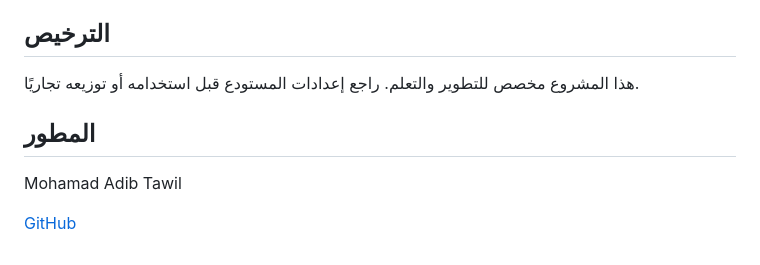
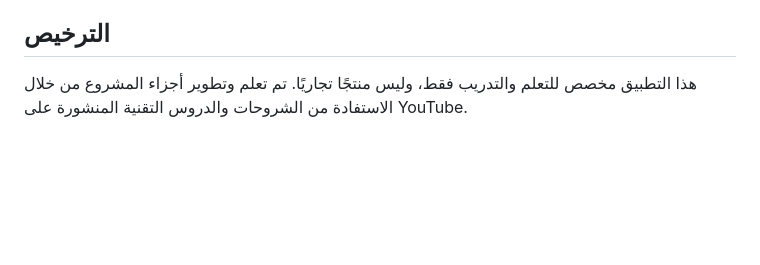
Before and after one commit to Mohamad-Adib-Tawil/flutter_instagram_clone, a Markdown page: README.md, the part around the change. Drawn GitHub-style; blank space fills up the shorter version.

Commit message:
Update learning project notice

```diff
--- a/README.md
+++ b/README.md
@@ -75,10 +75,4 @@ lib/
 
 ## الترخيص
 
-هذا المشروع مخصص للتطوير والتعلم. راجع إعدادات المستودع قبل استخدامه أو توزيعه تجاريًا.
-
-## المطور
-
-Mohamad Adib Tawil
-
-[GitHub](https://github.com/Mohamad-Adib-Tawil)
+هذا التطبيق مخصص للتعلم والتدريب فقط، وليس منتجًا تجاريًا. تم تعلم وتطوير أجزاء المشروع من خلال الاستفادة من الشروحات والدروس التقنية المنشورة على YouTube.
```
